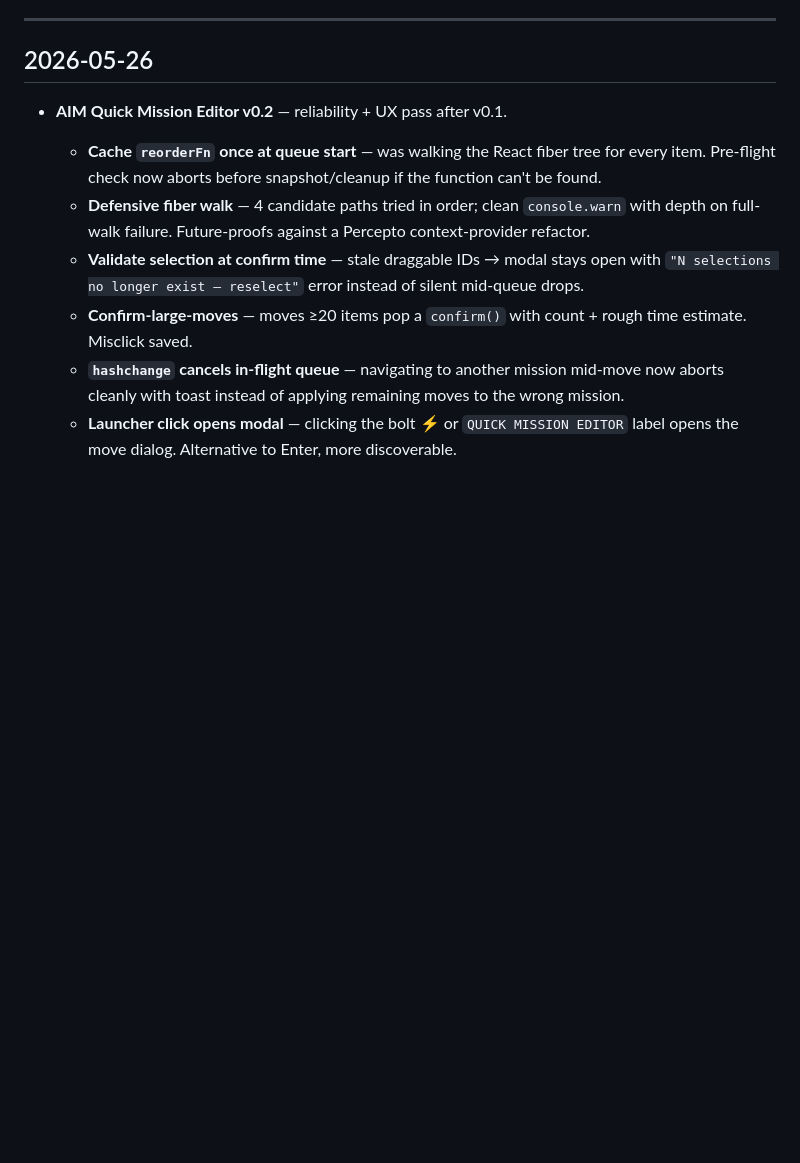
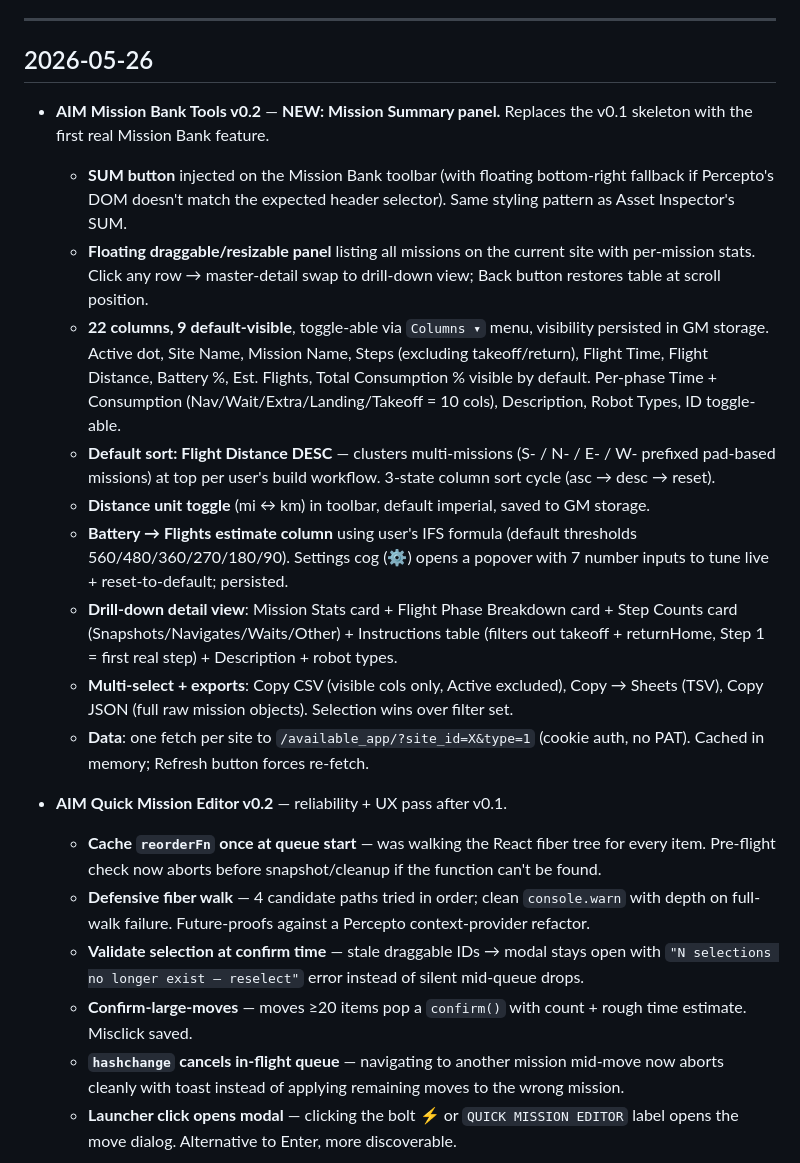
Before and after one commit to Ned-Yap/aim-userscripts, a Markdown page: CHANGELOG.md, the part around the change. Rendered like a GitHub page; blank space fills up the shorter version.

Commit message:
CHANGELOG: Mission Bank Tools v0.2 entry
Prepends a new entry under 2026-05-26 documenting the Mission Summary
panel — SUM button + draggable table + 22 columns + drill-down +
battery-to-flights threshold tuning + CSV/TSV/JSON exports.

Co-Authored-By: Claude Opus 4.7 <noreply@anthropic.com>

```diff
--- a/CHANGELOG.md
+++ b/CHANGELOG.md
@@ -7,6 +7,17 @@ Newest entries on top. Each entry calls out the script + version + a one-line su
 ---
 
 ## 2026-05-26
+
+- **AIM Mission Bank Tools v0.2** — **NEW: Mission Summary panel.** Replaces the v0.1 skeleton with the first real Mission Bank feature.
+  - **SUM button** injected on the Mission Bank toolbar (with floating bottom-right fallback if Percepto's DOM doesn't match the expected header selector). Same styling pattern as Asset Inspector's SUM.
+  - **Floating draggable/resizable panel** listing all missions on the current site with per-mission stats. Click any row → master-detail swap to drill-down view; Back button restores table at scroll position.
+  - **22 columns, 9 default-visible**, toggle-able via `Columns ▾` menu, visibility persisted in GM storage. Active dot, Site Name, Mission Name, Steps (excluding takeoff/return), Flight Time, Flight Distance, Battery %, Est. Flights, Total Consumption % visible by default. Per-phase Time + Consumption (Nav/Wait/Extra/Landing/Takeoff = 10 cols), Description, Robot Types, ID toggle-able.
+  - **Default sort: Flight Distance DESC** — clusters multi-missions (S- / N- / E- / W- prefixed pad-based missions) at top per user's build workflow. 3-state column sort cycle (asc → desc → reset).
+  - **Distance unit toggle** (mi ↔ km) in toolbar, default imperial, saved to GM storage.
+  - **Battery → Flights estimate column** using user's IFS formula (default thresholds 560/480/360/270/180/90). Settings cog (⚙) opens a popover with 7 number inputs to tune live + reset-to-default; persisted.
+  - **Drill-down detail view**: Mission Stats card + Flight Phase Breakdown card + Step Counts card (Snapshots/Navigates/Waits/Other) + Instructions table (filters out takeoff + returnHome, Step 1 = first real step) + Description + robot types.
+  - **Multi-select + exports**: Copy CSV (visible cols only, Active excluded), Copy → Sheets (TSV), Copy JSON (full raw mission objects). Selection wins over filter set.
+  - **Data**: one fetch per site to `/available_app/?site_id=X&type=1` (cookie auth, no PAT). Cached in memory; Refresh button forces re-fetch.
 
 - **AIM Quick Mission Editor v0.2** — reliability + UX pass after v0.1.
   - **Cache `reorderFn` once at queue start** — was walking the React fiber tree for every item. Pre-flight check now aborts before snapshot/cleanup if the function can't be found.
```
